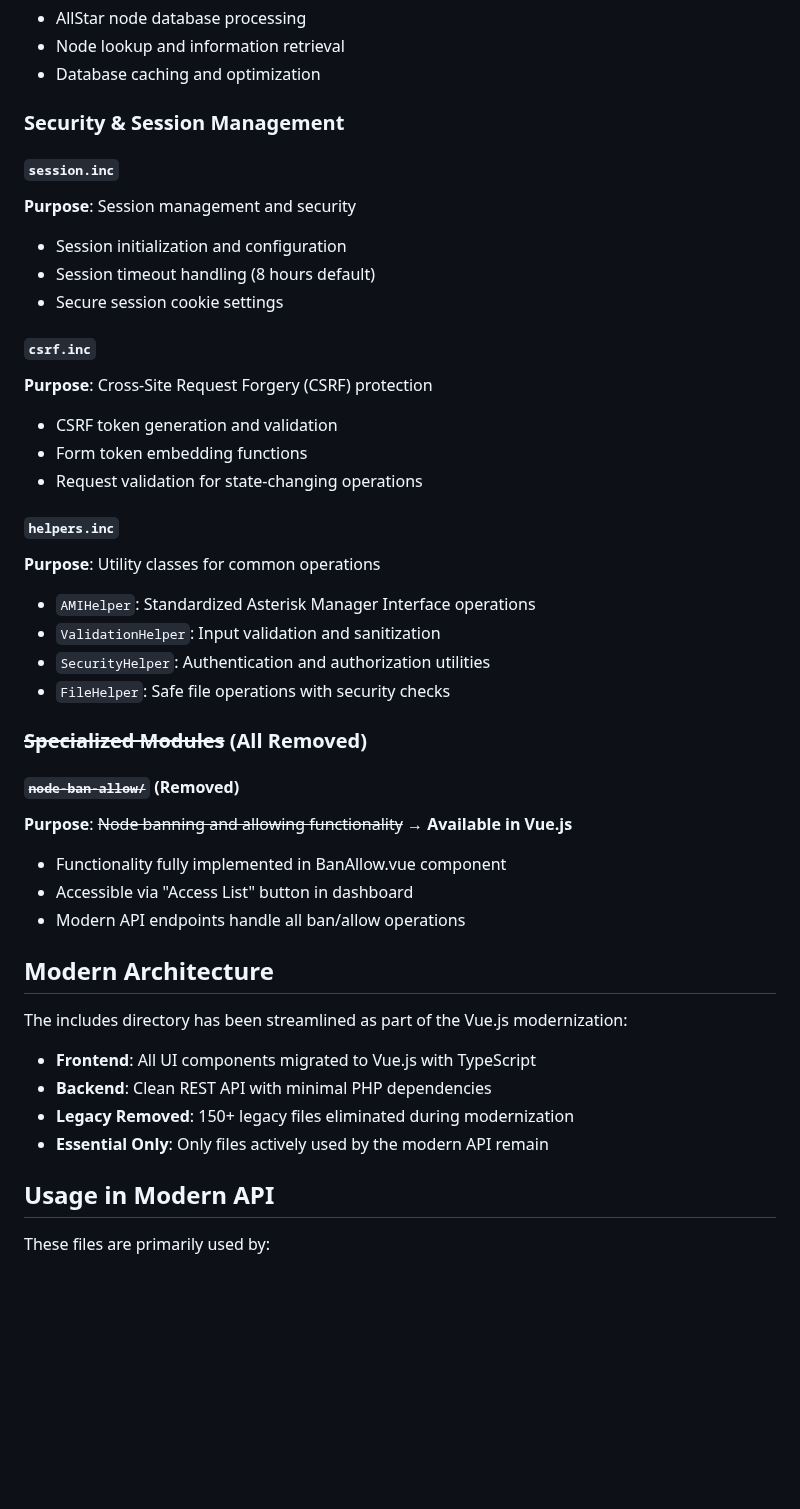
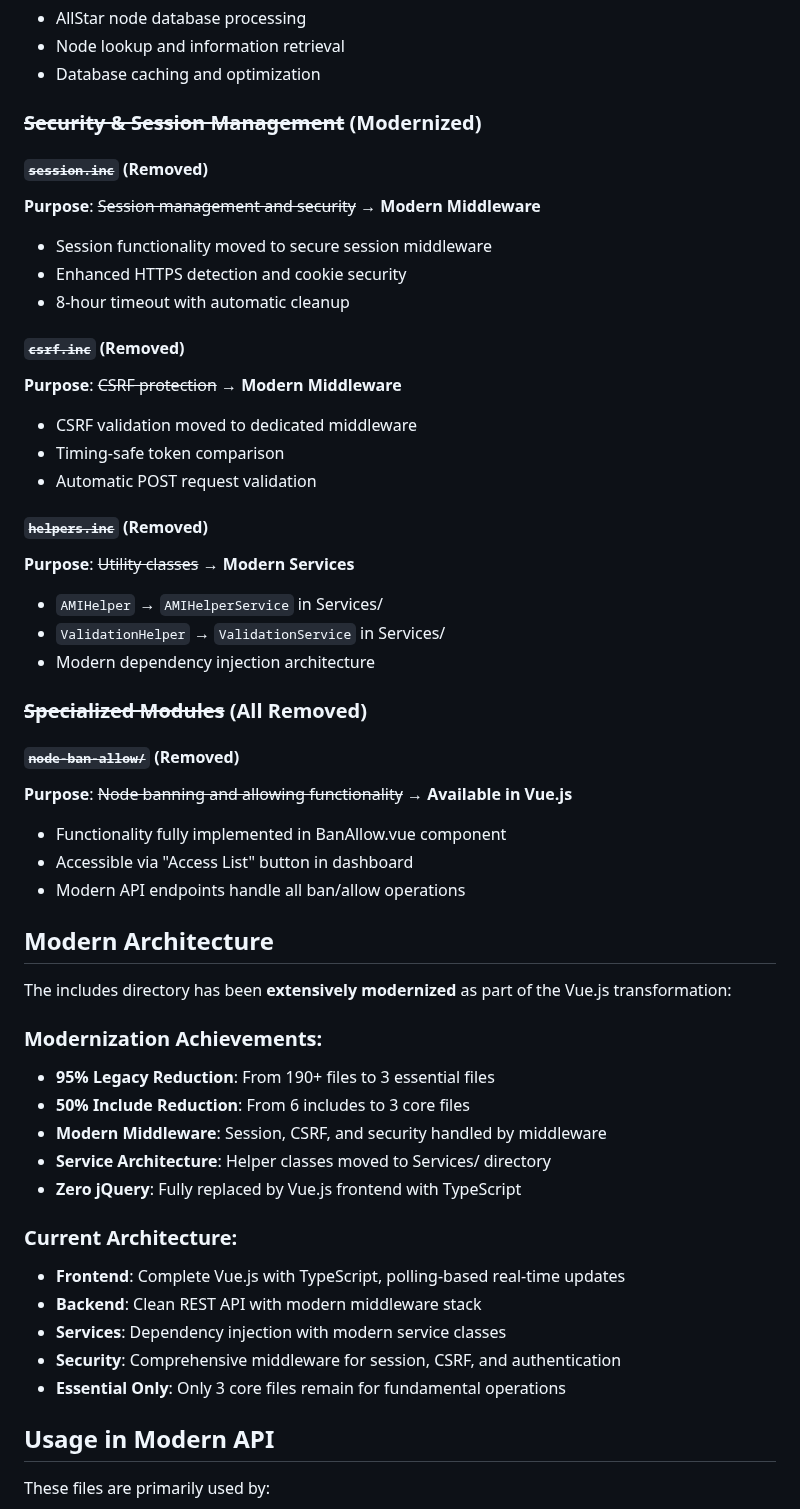
Before and after one commit to hardenedpenguin/supermon-ng, a Markdown page: includes/README.md, the part around the change. Drawn GitHub-style; blank space fills up the shorter version.

Commit message:
docs: Update README to reflect final modernized includes structure
Updated includes/README.md to document the complete modernization:

✅ Documented removed files:
• session.inc → Modern secure middleware
• csrf.inc → CSRF validation middleware
• helpers.inc → Professional service classes

✅ Updated architecture section:
• 95% legacy reduction (190+ files → 3 essential)
• 50% include reduction (6 → 3 core files)
• Modern middleware stack implementation
• Service-oriented architecture adoption

✅ Enhanced documentation:
• Clear migration paths for removed functionality
• Modern architecture achievements highlighted
• Professional development patterns documented

Final includes/ structure now properly documented with
modernization achievements and architectural improvements.

```diff
--- a/includes/README.md
+++ b/includes/README.md
@@ -33,26 +33,25 @@ This directory contains the essential PHP library files that provide core functi
 - Node lookup and information retrieval
 - Database caching and optimization
 
-### Security & Session Management
+### ~~Security & Session Management~~ (Modernized)
 
-#### `session.inc`
-**Purpose**: Session management and security
-- Session initialization and configuration
-- Session timeout handling (8 hours default)
-- Secure session cookie settings
+#### ~~`session.inc`~~ (Removed)
+**Purpose**: ~~Session management and security~~ **→ Modern Middleware**
+- Session functionality moved to secure session middleware
+- Enhanced HTTPS detection and cookie security
+- 8-hour timeout with automatic cleanup
 
-#### `csrf.inc`
-**Purpose**: Cross-Site Request Forgery (CSRF) protection
-- CSRF token generation and validation
-- Form token embedding functions
-- Request validation for state-changing operations
+#### ~~`csrf.inc`~~ (Removed)
+**Purpose**: ~~CSRF protection~~ **→ Modern Middleware**
+- CSRF validation moved to dedicated middleware
+- Timing-safe token comparison
+- Automatic POST request validation
 
-#### `helpers.inc`
-**Purpose**: Utility classes for common operations
-- `AMIHelper`: Standardized Asterisk Manager Interface operations
-- `ValidationHelper`: Input validation and sanitization
-- `SecurityHelper`: Authentication and authorization utilities
-- `FileHelper`: Safe file operations with security checks
+#### ~~`helpers.inc`~~ (Removed)
+**Purpose**: ~~Utility classes~~ **→ Modern Services**
+- `AMIHelper` → `AMIHelperService` in Services/
+- `ValidationHelper` → `ValidationService` in Services/
+- Modern dependency injection architecture
 
 ### ~~Specialized Modules~~ (All Removed)
 
@@ -64,12 +63,21 @@ This directory contains the essential PHP library files that provide core functi
 
 ## Modern Architecture
 
-The includes directory has been streamlined as part of the Vue.js modernization:
+The includes directory has been **extensively modernized** as part of the Vue.js transformation:
 
-- **Frontend**: All UI components migrated to Vue.js with TypeScript
-- **Backend**: Clean REST API with minimal PHP dependencies
-- **Legacy Removed**: 150+ legacy files eliminated during modernization
-- **Essential Only**: Only files actively used by the modern API remain
+### **Modernization Achievements:**
+- **95% Legacy Reduction**: From 190+ files to 3 essential files
+- **50% Include Reduction**: From 6 includes to 3 core files
+- **Modern Middleware**: Session, CSRF, and security handled by middleware
+- **Service Architecture**: Helper classes moved to Services/ directory
+- **Zero jQuery**: Fully replaced by Vue.js frontend with TypeScript
+
+### **Current Architecture:**
+- **Frontend**: Complete Vue.js with TypeScript, polling-based real-time updates
+- **Backend**: Clean REST API with modern middleware stack
+- **Services**: Dependency injection with modern service classes
+- **Security**: Comprehensive middleware for session, CSRF, and authentication
+- **Essential Only**: Only 3 core files remain for fundamental operations
 
 ## Usage in Modern API
 
```
